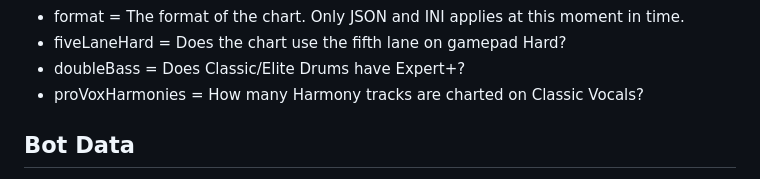
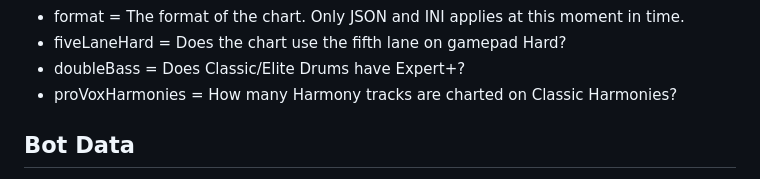
Before and after one commit to Encore-Developers/EncoreCustoms, a Markdown page: data/README.md, the part around the change. GitHub-like rendering.

```diff
--- a/data/README.md
+++ b/data/README.md
@@ -26,7 +26,7 @@
 - format = The format of the chart. Only JSON and INI applies at this moment in time.
 - fiveLaneHard = Does the chart use the fifth lane on gamepad Hard?
 - doubleBass = Does Classic/Elite Drums have Expert+?
-- proVoxHarmonies = How many Harmony tracks are charted on Classic Vocals?
+- proVoxHarmonies = How many Harmony tracks are charted on Classic Harmonies?
 ## Bot Data
 - createdAt = The date of time the chart was published, in ISO 8601 format.
 - songLink = The song.link page of the song.
```
